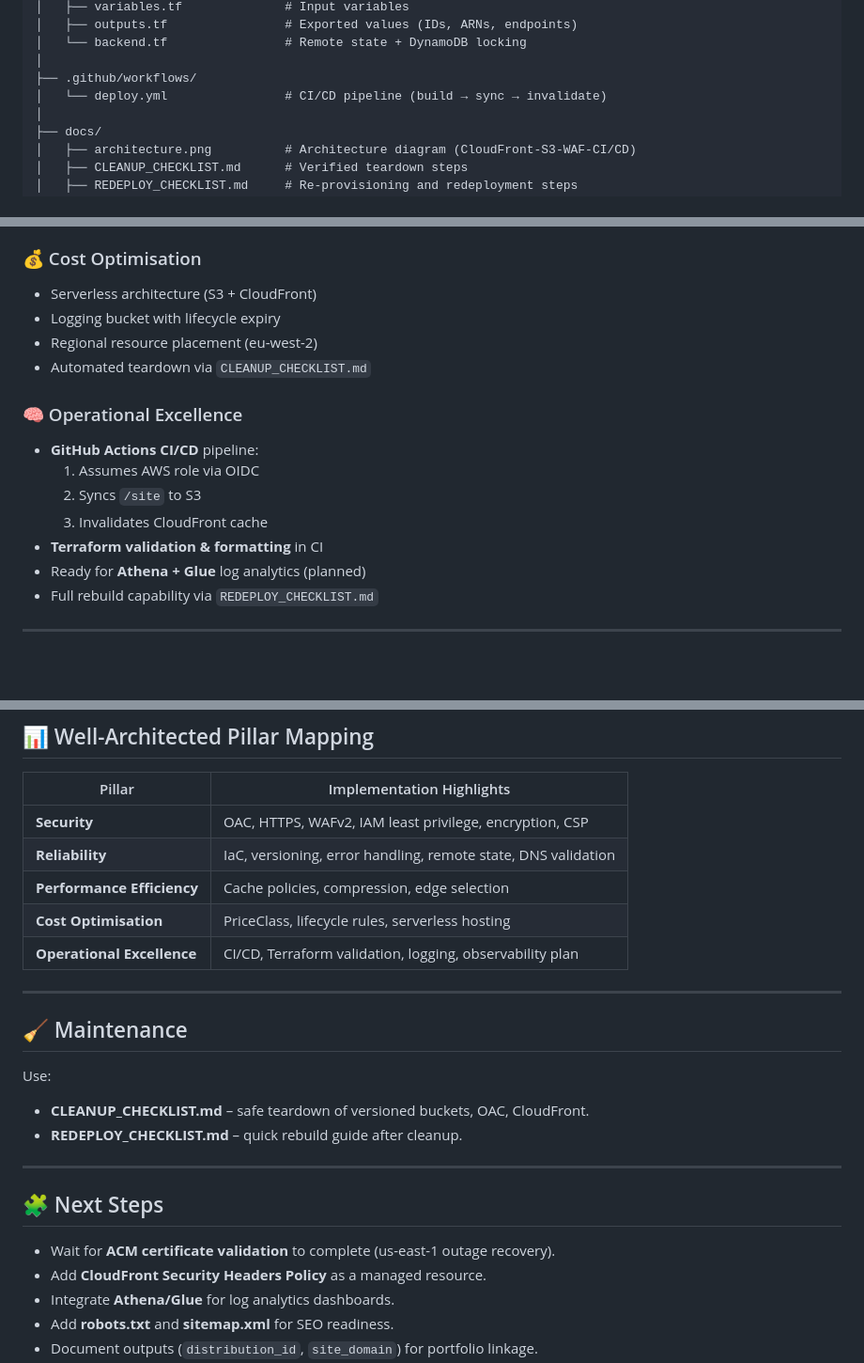
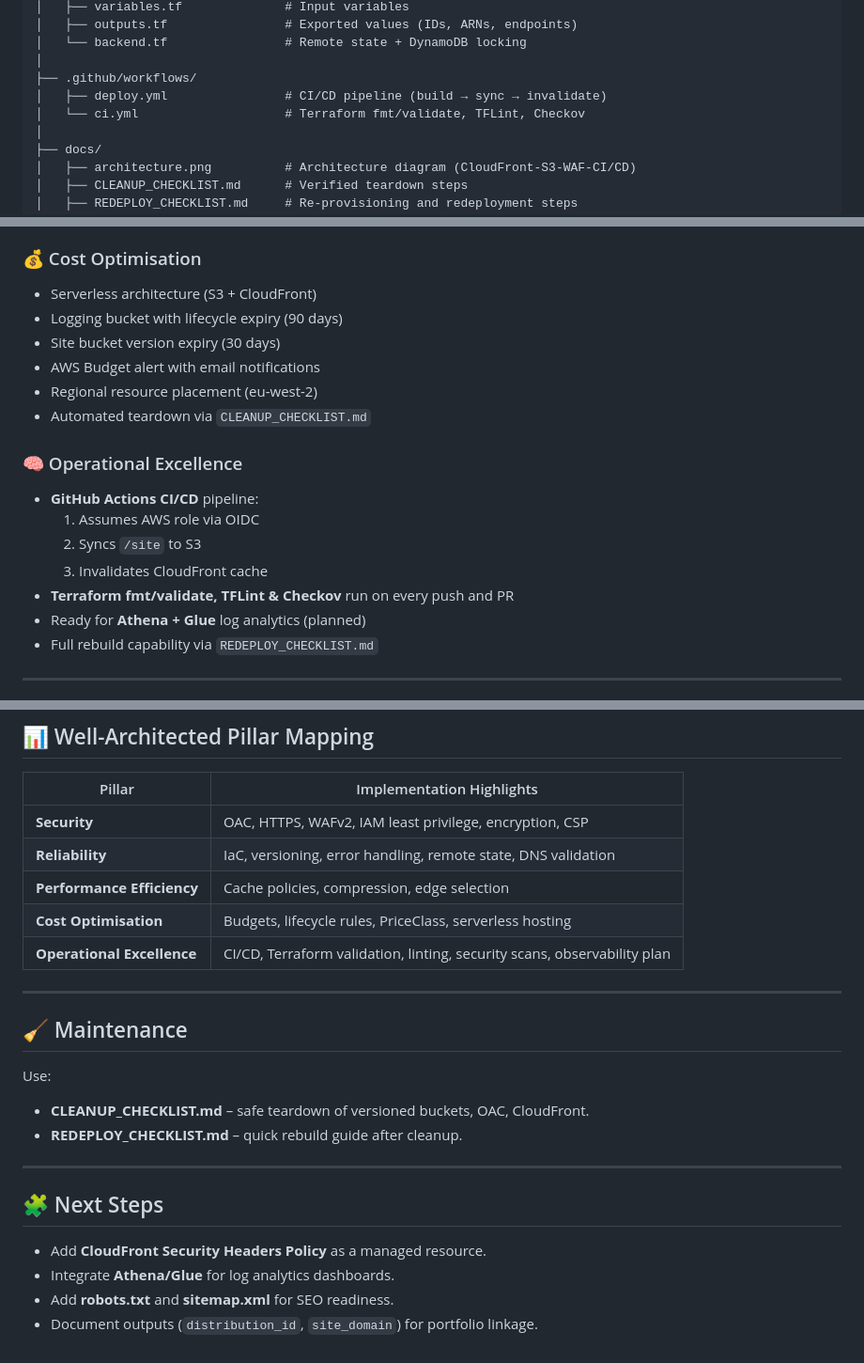
Before and after one commit to GregoryCarberry/well-architected-static-site, a Markdown page: README.md, 3 parts joined by grey strips. Shown at 94% size. GitHub-like rendering; blank space fills up the shorter version.

Commit message:
docs: replace old README with updated version (verified 2025-10-21)

```diff
--- a/README.md
+++ b/README.md
@@ -37,7 +37,8 @@ well-architected-static-site/
 │   └── backend.tf                # Remote state + DynamoDB locking
 │
 ├── .github/workflows/
-│   └── deploy.yml                # CI/CD pipeline (build → sync → invalidate)
+│   ├── deploy.yml                # CI/CD pipeline (build → sync → invalidate)
+│   └── ci.yml                    # Terraform fmt/validate, TFLint, Checkov
 │
 ├── docs/
 │   ├── architecture.png          # Architecture diagram (CloudFront-S3-WAF-CI/CD)
@@ -85,7 +86,9 @@ For details, see [architecture_diagram_static_site.md](./docs/architecture_diagr
 
 ### 💰 Cost Optimisation
 - Serverless architecture (S3 + CloudFront)
-- Logging bucket with lifecycle expiry
+- Logging bucket with lifecycle expiry (90 days)
+- Site bucket version expiry (30 days)
+- AWS Budget alert with email notifications
 - Regional resource placement (eu-west-2)
 - Automated teardown via `CLEANUP_CHECKLIST.md`
 
@@ -94,7 +97,7 @@ For details, see [architecture_diagram_static_site.md](./docs/architecture_diagr
   1. Assumes AWS role via OIDC
   2. Syncs `/site` to S3
   3. Invalidates CloudFront cache
-- **Terraform validation & formatting** in CI
+- **Terraform fmt/validate, TFLint & Checkov** run on every push and PR
 - Ready for **Athena + Glue** log analytics (planned)
 - Full rebuild capability via `REDEPLOY_CHECKLIST.md`
 
@@ -126,8 +129,8 @@ For details, see [architecture_diagram_static_site.md](./docs/architecture_diagr
 | **Security** | OAC, HTTPS, WAFv2, IAM least privilege, encryption, CSP |
 | **Reliability** | IaC, versioning, error handling, remote state, DNS validation |
 | **Performance Efficiency** | Cache policies, compression, edge selection |
-| **Cost Optimisation** | PriceClass, lifecycle rules, serverless hosting |
-| **Operational Excellence** | CI/CD, Terraform validation, logging, observability plan |
+| **Cost Optimisation** | Budgets, lifecycle rules, PriceClass, serverless hosting |
+| **Operational Excellence** | CI/CD, Terraform validation, linting, security scans, observability plan |
 
 ---
 
@@ -141,7 +144,6 @@ Use:
 
 ## 🧩 Next Steps
 
-- Wait for **ACM certificate validation** to complete (us-east-1 outage recovery).
 - Add **CloudFront Security Headers Policy** as a managed resource.
 - Integrate **Athena/Glue** for log analytics dashboards.
 - Add **robots.txt** and **sitemap.xml** for SEO readiness.
```
Also changed, not shown: other parts of README.md (+1 -1 lines).
